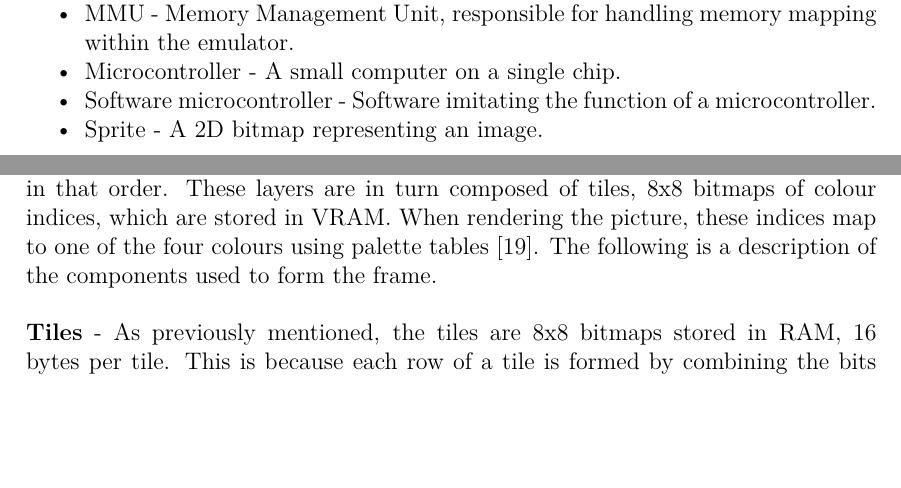
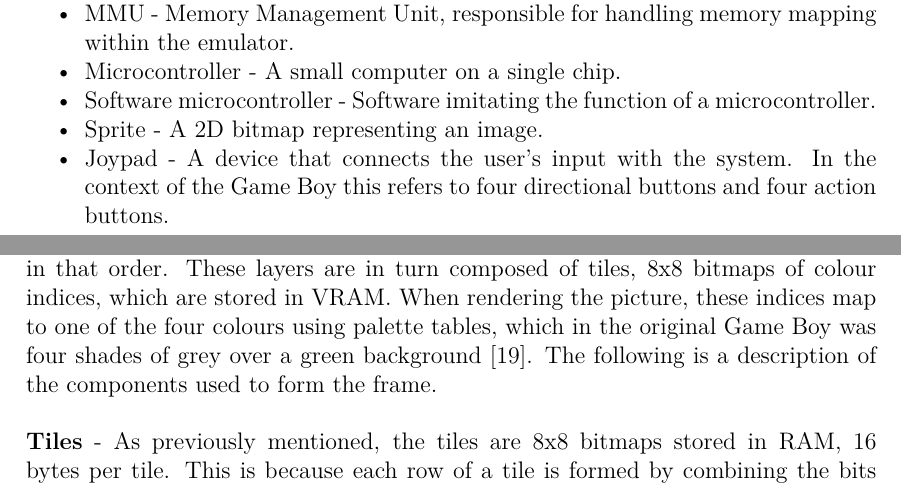
Before and after one commit to molleer/bachelors-thesis-game-boy, a LaTeX thesis (main.tex, which reads include/Terminology.tex, include/Theory.tex): two parts of pages 11 and 32 of 73, joined at a grey line, cut so that both start at the same text, the shorter picture padded with empty space. Compiled offline with pdfLaTeX.

Commit message:
Final report

```diff
--- a/include/Terminology.tex
+++ b/include/Terminology.tex
@@ -19,6 +19,7 @@
     \item Microcontroller - A small computer on a single chip.
     \item Software microcontroller - Software imitating the function of a microcontroller.
     \item Sprite - A 2D bitmap representing an image.
+    \item Joypad - A device that connects the user's input with the system. In the context of the Game Boy this refers to four directional buttons and four action buttons.
 \end{itemize}
 
 \newpage				% Create empty back of side
--- a/include/Theory.tex
+++ b/include/Theory.tex
@@ -305,7 +305,7 @@ The purpose of the Pixel Processing Unit (PPU) is to interpret the data residing
 \subsection{Composing the frame}
 \label{sec:PPU_image}
 
-The frame is composed of three layers: Background, Window and Sprites, rendered in that order. These layers are in turn composed of tiles, 8x8 bitmaps of colour indices, which are stored in VRAM. When rendering the picture, these indices map to one of the four colours using palette tables \cite{gameboyarchitecture}. The following is a description of the components used to form the frame.\\
+The frame is composed of three layers: Background, Window and Sprites, rendered in that order. These layers are in turn composed of tiles, 8x8 bitmaps of colour indices, which are stored in VRAM. When rendering the picture, these indices map to one of the four colours using palette tables, which in the original Game Boy was four shades of grey over a green background \cite{gameboyarchitecture}. The following is a description of the components used to form the frame.\\
 \\
 \textbf{Tiles} -
 As previously mentioned, the tiles are 8x8 bitmaps stored in RAM, 16 bytes per tile. This is because each row of a tile is formed by combining the bits of two bytes. The bytes are organised in two memory regions called \textit{Tile sets}; one ranging from \texttt{0x8000} to \texttt{0x9000} and one ranging from \texttt{0x8800} to \texttt{0x9800}, see Figure \ref{fig:ppu_tile_set}. These two tile sets overlap and which one to use is determined by a bit in the LCD Control register (LCDC). The first of the two uses unsigned addressing for tile IDs, while the second one uses signed addressing. \cite{gameboyarchitecture}.
```
Also changed, not shown: include/Theory.tex (5 more changed lines).
